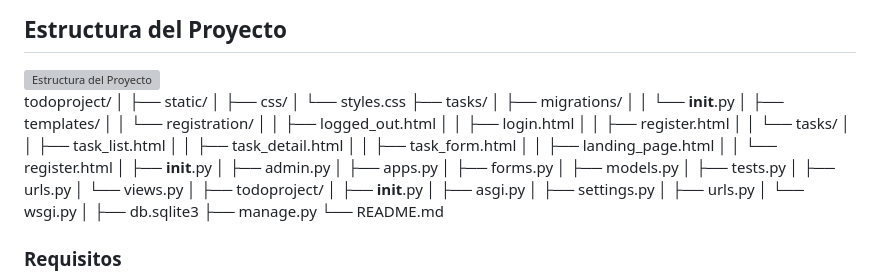
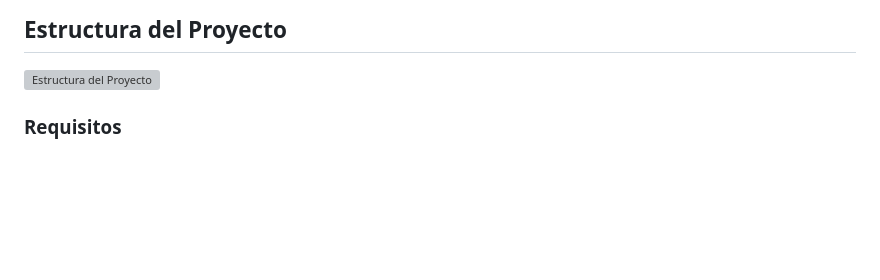
Before and after one commit to evansio/TO-DO-APP-DJANGO, a Markdown page: README.md, the part around the change printed below. Rendered like a GitHub page; blank space fills up the shorter version; grey boxes are pictures that could not be loaded.

```diff
--- a/README.md
+++ b/README.md
@@ -14,44 +17,5 @@ To Do App presenta las siguientes funcionalidades:
 ## Estructura del Proyecto
 <img width="172" alt="Estructura del Proyecto" src="https://github.com/evansio/TO-DO-APP-DJANGO/assets/99567473/2f978c4f-9ef6-4961-87cf-7939da1ab3bb">
-
-todoproject/
-│
-├── static/
-│   ├── css/
-│       └── styles.css
-├── tasks/
-│   ├── migrations/
-│   │   └── __init__.py
-│   ├── templates/
-│   │   └── registration/
-│   │       ├── logged_out.html
-│   │       ├── login.html
-│   │       ├── register.html
-│   │   └── tasks/
-│   │       ├── task_list.html
-│   │       ├── task_detail.html
-│   │       ├── task_form.html
-│   │       ├── landing_page.html
-│   │       └── register.html
-│   ├── __init__.py
-│   ├── admin.py
-│   ├── apps.py
-│   ├── forms.py
-│   ├── models.py
-│   ├── tests.py
-│   ├── urls.py
-│   └── views.py
-│
-├── todoproject/
-│   ├── __init__.py
-│   ├── asgi.py
-│   ├── settings.py
-│   ├── urls.py
-│   └── wsgi.py
-│
-├── db.sqlite3
-├── manage.py
-└── README.md
 
 
 ### Requisitos
```
Also changed, not shown: other parts of README.md (+3 -0 lines).
